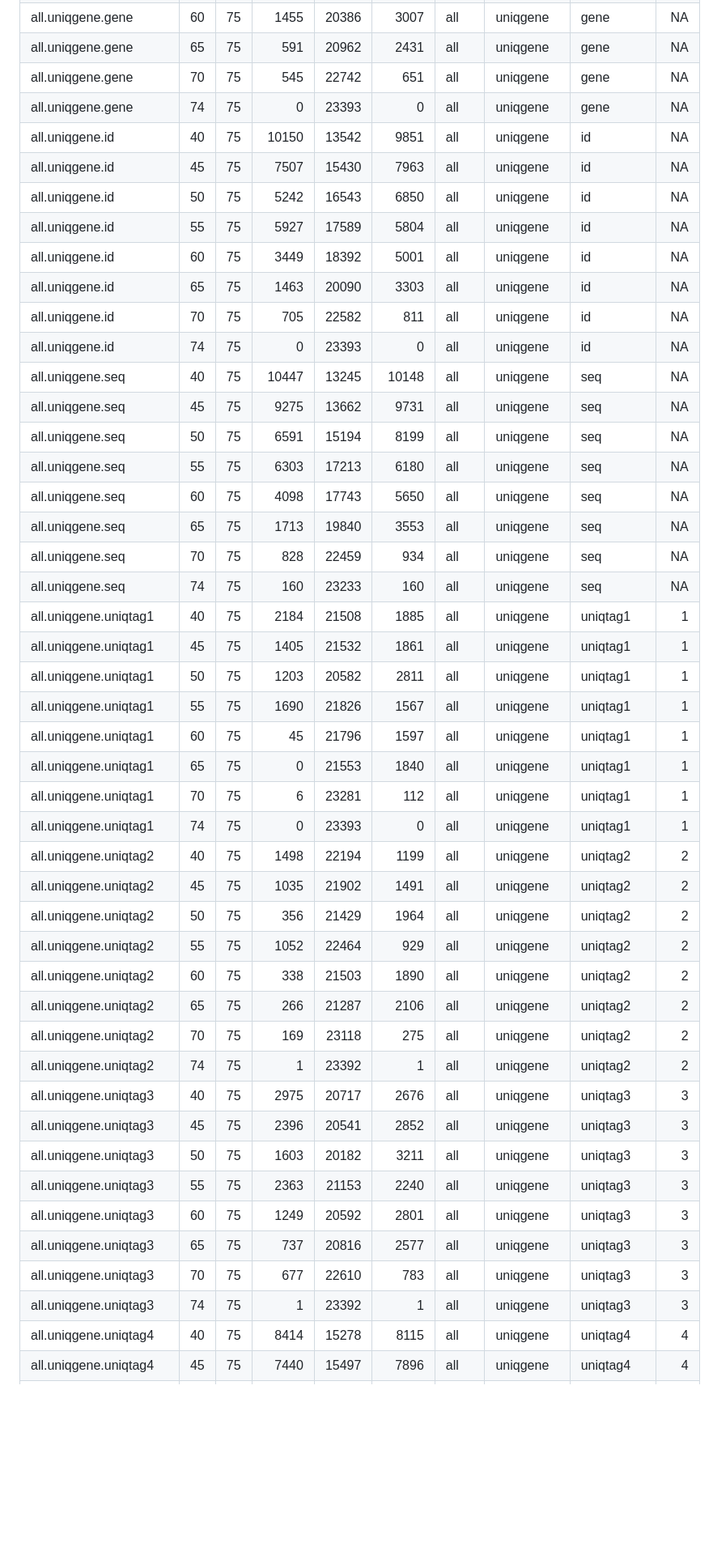
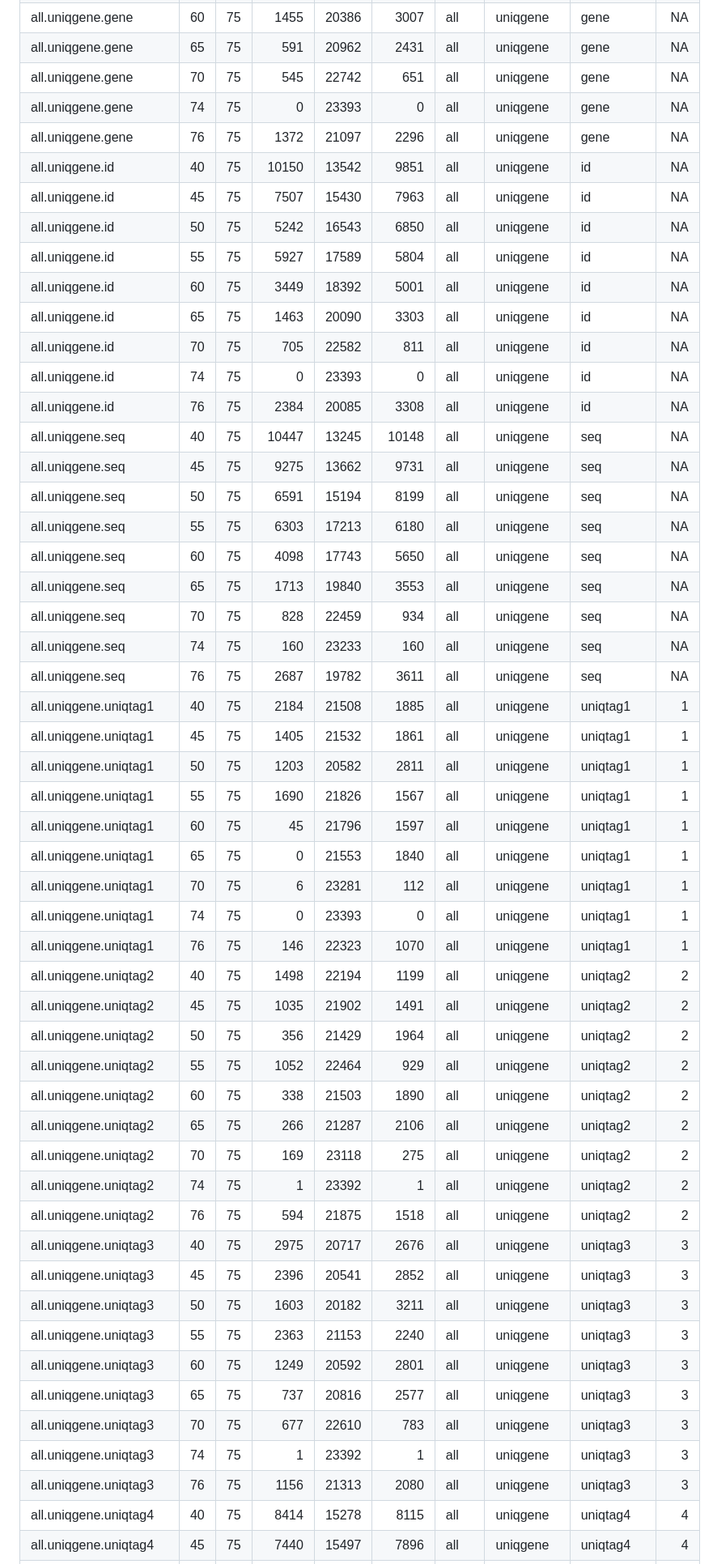
Before and after one commit to sjackman/uniqtag-paper, a Markdown page: UniqTag-supp.md, the part around the change printed below. Shown: that part at 81% size. Rendered like a GitHub page; blank space fills up the shorter version.

```diff
--- a/UniqTag-supp.md
+++ b/UniqTag-supp.md
@@ -361,6 +366,7 @@ kable(data)
 |all.uniqgene.gene       |65 |75 |    591| 20962|   2431|all  |uniqgene  |gene       |  NA|
 |all.uniqgene.gene       |70 |75 |    545| 22742|    651|all  |uniqgene  |gene       |  NA|
 |all.uniqgene.gene       |74 |75 |      0| 23393|      0|all  |uniqgene  |gene       |  NA|
+|all.uniqgene.gene       |76 |75 |   1372| 21097|   2296|all  |uniqgene  |gene       |  NA|
 |all.uniqgene.id         |40 |75 |  10150| 13542|   9851|all  |uniqgene  |id         |  NA|
 |all.uniqgene.id         |45 |75 |   7507| 15430|   7963|all  |uniqgene  |id         |  NA|
 |all.uniqgene.id         |50 |75 |   5242| 16543|   6850|all  |uniqgene  |id         |  NA|
@@ -369,6 +375,7 @@ kable(data)
 |all.uniqgene.id         |65 |75 |   1463| 20090|   3303|all  |uniqgene  |id         |  NA|
 |all.uniqgene.id         |70 |75 |    705| 22582|    811|all  |uniqgene  |id         |  NA|
 |all.uniqgene.id         |74 |75 |      0| 23393|      0|all  |uniqgene  |id         |  NA|
+|all.uniqgene.id         |76 |75 |   2384| 20085|   3308|all  |uniqgene  |id         |  NA|
 |all.uniqgene.seq        |40 |75 |  10447| 13245|  10148|all  |uniqgene  |seq        |  NA|
 |all.uniqgene.seq        |45 |75 |   9275| 13662|   9731|all  |uniqgene  |seq        |  NA|
 |all.uniqgene.seq        |50 |75 |   6591| 15194|   8199|all  |uniqgene  |seq        |  NA|
@@ -377,6 +384,7 @@ kable(data)
 |all.uniqgene.seq        |65 |75 |   1713| 19840|   3553|all  |uniqgene  |seq        |  NA|
 |all.uniqgene.seq        |70 |75 |    828| 22459|    934|all  |uniqgene  |seq        |  NA|
 |all.uniqgene.seq        |74 |75 |    160| 23233|    160|all  |uniqgene  |seq        |  NA|
+|all.uniqgene.seq        |76 |75 |   2687| 19782|   3611|all  |uniqgene  |seq        |  NA|
 |all.uniqgene.uniqtag1   |40 |75 |   2184| 21508|   1885|all  |uniqgene  |uniqtag1   |   1|
 |all.uniqgene.uniqtag1   |45 |75 |   1405| 21532|   1861|all  |uniqgene  |uniqtag1   |   1|
 |all.uniqgene.uniqtag1   |50 |75 |   1203| 20582|   2811|all  |uniqgene  |uniqtag1   |   1|
@@ -385,6 +393,7 @@ kable(data)
 |all.uniqgene.uniqtag1   |65 |75 |      0| 21553|   1840|all  |uniqgene  |uniqtag1   |   1|
 |all.uniqgene.uniqtag1   |70 |75 |      6| 23281|    112|all  |uniqgene  |uniqtag1   |   1|
 |all.uniqgene.uniqtag1   |74 |75 |      0| 23393|      0|all  |uniqgene  |uniqtag1   |   1|
+|all.uniqgene.uniqtag1   |76 |75 |    146| 22323|   1070|all  |uniqgene  |uniqtag1   |   1|
 |all.uniqgene.uniqtag2   |40 |75 |   1498| 22194|   1199|all  |uniqgene  |uniqtag2   |   2|
 |all.uniqgene.uniqtag2   |45 |75 |   1035| 21902|   1491|all  |uniqgene  |uniqtag2   |   2|
 |all.uniqgene.uniqtag2   |50 |75 |    356| 21429|   1964|all  |uniqgene  |uniqtag2   |   2|
@@ -393,6 +402,7 @@ kable(data)
 |all.uniqgene.uniqtag2   |65 |75 |    266| 21287|   2106|all  |uniqgene  |uniqtag2   |   2|
 |all.uniqgene.uniqtag2   |70 |75 |    169| 23118|    275|all  |uniqgene  |uniqtag2   |   2|
 |all.uniqgene.uniqtag2   |74 |75 |      1| 23392|      1|all  |uniqgene  |uniqtag2   |   2|
+|all.uniqgene.uniqtag2   |76 |75 |    594| 21875|   1518|all  |uniqgene  |uniqtag2   |   2|
 |all.uniqgene.uniqtag3   |40 |75 |   2975| 20717|   2676|all  |uniqgene  |uniqtag3   |   3|
 |all.uniqgene.uniqtag3   |45 |75 |   2396| 20541|   2852|all  |uniqgene  |uniqtag3   |   3|
 |all.uniqgene.uniqtag3   |50 |75 |   1603| 20182|   3211|all  |uniqgene  |uniqtag3   |   3|
@@ -401,6 +411,7 @@ kable(data)
 |all.uniqgene.uniqtag3   |65 |75 |    737| 20816|   2577|all  |uniqgene  |uniqtag3   |   3|
 |all.uniqgene.uniqtag3   |70 |75 |    677| 22610|    783|all  |uniqgene  |uniqtag3   |   3|
 |all.uniqgene.uniqtag3   |74 |75 |      1| 23392|      1|all  |uniqgene  |uniqtag3   |   3|
+|all.uniqgene.uniqtag3   |76 |75 |   1156| 21313|   2080|all  |uniqgene  |uniqtag3   |   3|
 |all.uniqgene.uniqtag4   |40 |75 |   8414| 15278|   8115|all  |uniqgene  |uniqtag4   |   4|
 |all.uniqgene.uniqtag4   |45 |75 |   7440| 15497|   7896|all  |uniqgene  |uniqtag4   |   4|
 |all.uniqgene.uniqtag4   |50 |75 |   5935| 15850|   7543|all  |uniqgene  |uniqtag4   |   4|
```
Also changed, not shown: other parts of UniqTag-supp.md (+26 -10 lines), figure/ensembl.png, figure/k.png, 2 other files.
